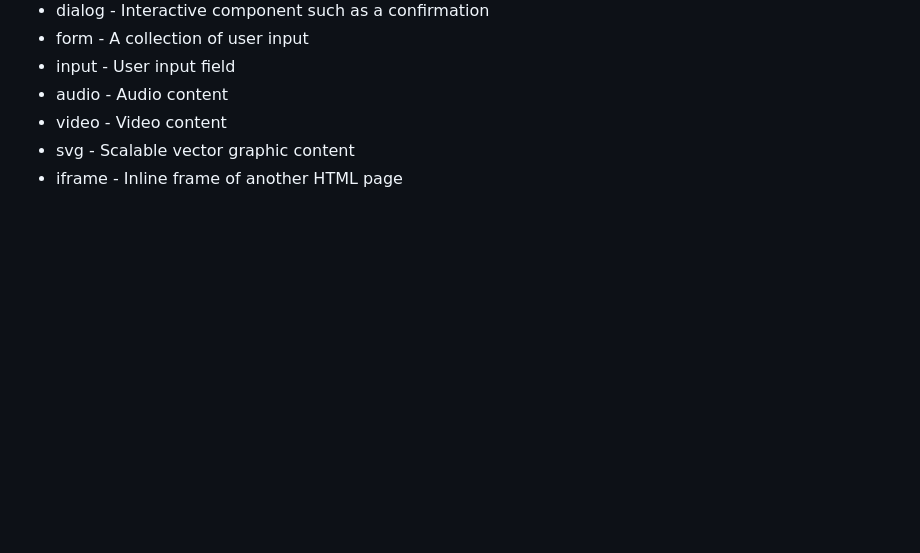
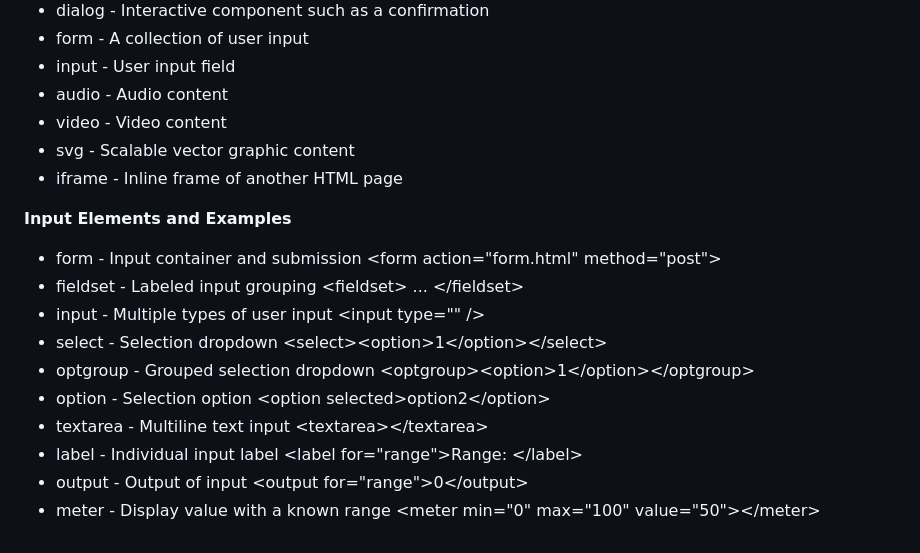
Before and after one commit to myriambyu/startup, a Markdown page: notes.md, the part around the change. Drawn GitHub-style; blank space fills up the shorter version.

```diff
--- a/notes.md
+++ b/notes.md
@@ -99,3 +99,15 @@ ls -l | grep ' Nov ' | wc -l
 - video	- Video content
 - svg	- Scalable vector graphic content
 - iframe	- Inline frame of another HTML page
+
+**Input Elements and Examples**
+- form	- Input container and submission	\<form action="form.html" method="post">
+- fieldset	- Labeled input grouping	\<fieldset> ... \</fieldset>
+- input	- Multiple types of user input	\<input type="" />
+- select	- Selection dropdown	\<select>\<option>1\</option>\</select>
+- optgroup	- Grouped selection dropdown	\<optgroup>\<option>1\</option>\</optgroup>
+- option	- Selection option	\<option selected>option2\</option>
+- textarea	- Multiline text input	\<textarea>\</textarea>
+- label	- Individual input label	\<label for="range">Range: \</label>
+- output	- Output of input	\<output for="range">0\</output>
+- meter	- Display value with a known range	\<meter min="0" max="100" value="50">\</meter>
```
